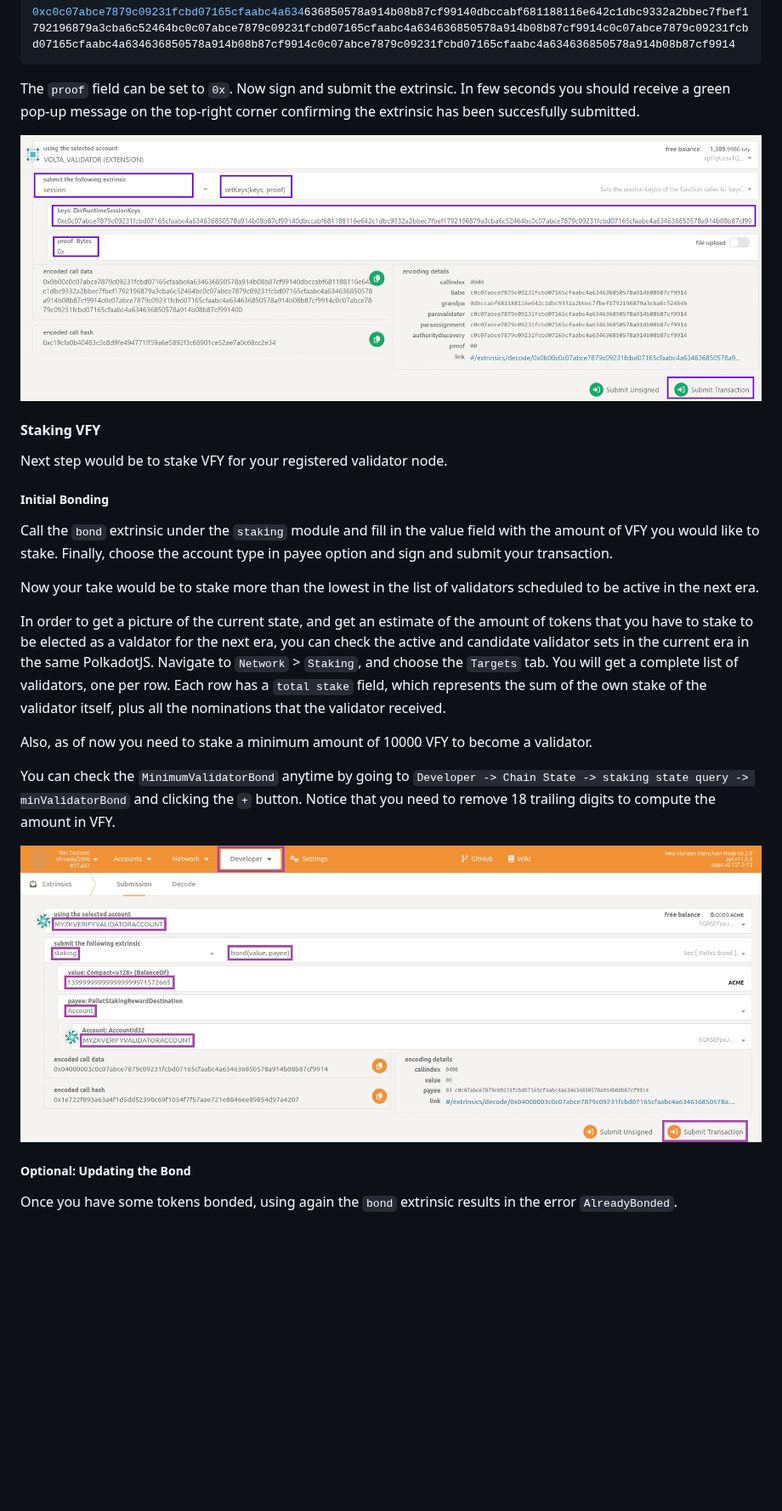
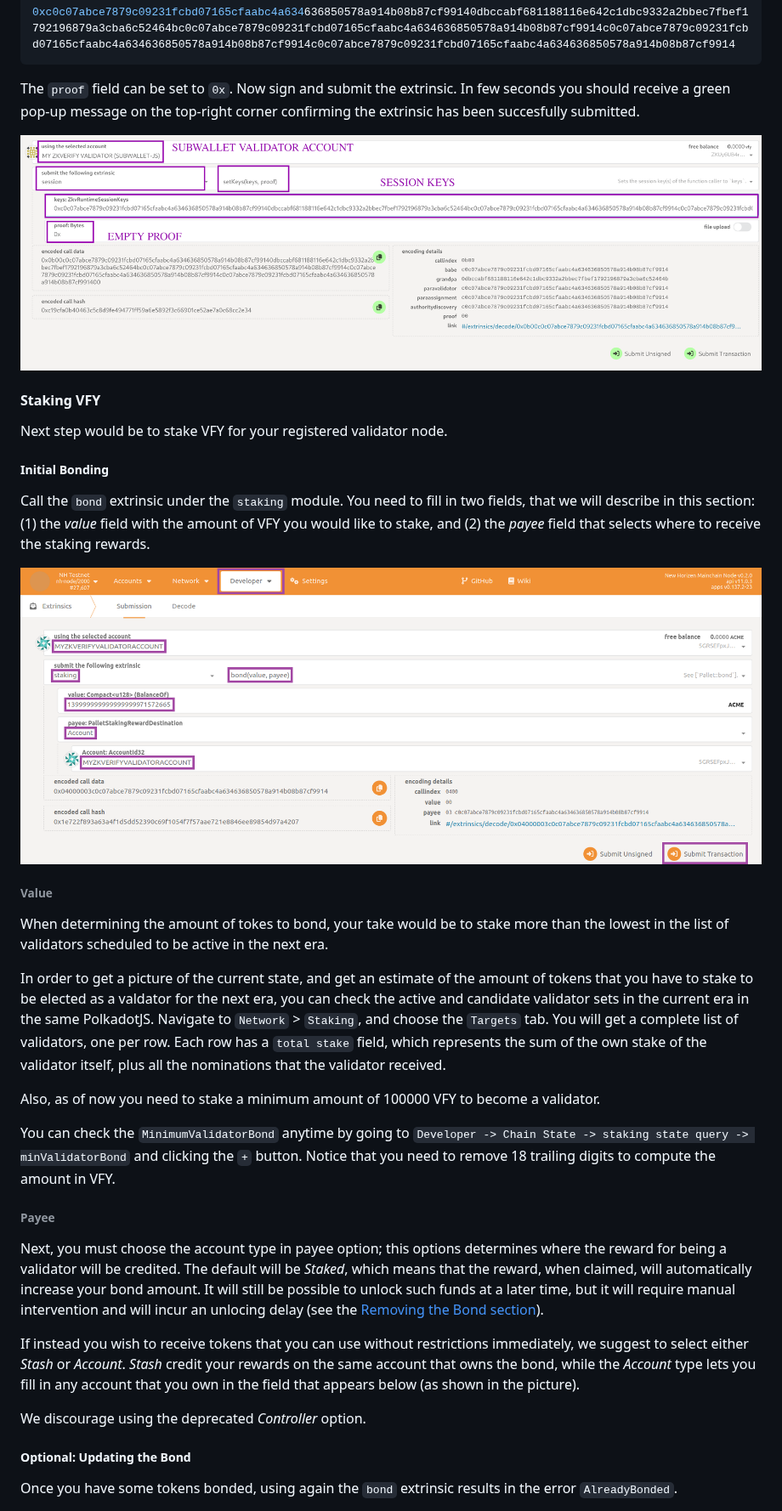
Before and after one commit to zkVerify/compose-partner-validator, a Markdown page: README.md, the part around one of its changes. Shown at 85% size. Drawn GitHub-style; pictures changed too: doc/polkadotjs_setkeys_s1.png; blank space fills up the shorter version.

Commit message:
Update the README (#9)
* Update README

* Update SetKeys picture

* Fix broken section links

```diff
--- a/README.md
+++ b/README.md
@@ -138,17 +144,27 @@ Next step would be to stake VFY for your registered validator node.
 
 ##### Initial Bonding
 
-Call the ``bond`` extrinsic under the ``staking`` module and fill in the value field with the amount of VFY you would like to stake. Finally, choose the account type in payee option and sign and submit your transaction.
+Call the ``bond`` extrinsic under the ``staking`` module. You need to fill in two fields, that we will describe in this section: (1) the *value* field with the amount of VFY you would like to stake, and (2) the *payee* field that selects where to receive the staking rewards.
 
-Now your take would be to stake more than the lowest in the list of validators scheduled to be active in the next era.
+![bond](doc/polkadotjs_staking_bond.png?raw=true "PolkadotJS bond")
+
+###### Value
+
+When determining the amount of tokes to bond, your take would be to stake more than the lowest in the list of validators scheduled to be active in the next era.
 
 In order to get a picture of the current state, and get an estimate of the amount of tokens that you have to stake to be elected as a valdator for the next era, you can check the active and candidate validator sets in the current era in the same PolkadotJS. Navigate to ``Network`` > ``Staking``, and choose the ``Targets`` tab. You will get a complete list of validators, one per row. Each row has a ``total stake`` field, which represents the sum of the own stake of the validator itself, plus all the nominations that the validator received.
 
-Also, as of now you need to stake a minimum amount of 10000 VFY to become a validator.
+Also, as of now you need to stake a minimum amount of 100000 VFY to become a validator.
 
 You can check the `MinimumValidatorBond` anytime by going to `Developer -> Chain State -> staking state query -> minValidatorBond` and clicking the ``+`` button. Notice that you need to remove 18 trailing digits to compute the amount in VFY.
 
-![bond](doc/polkadotjs_staking_bond.png?raw=true "PolkadotJS bond")
+###### Payee
+
+Next, you must choose the account type in payee option; this options determines where the reward for being a validator will be credited. The default will be *Staked*, which means that the reward, when claimed, will automatically increase your bond amount. It will still be possible to unlock such funds at a later time, but it will require manual intervention and will incur an unlocing delay (see the [Removing the Bond section](#optional:-updating-the-bond)).
+
+If instead you wish to receive tokens that you can use without restrictions immediately, we suggest to select either *Stash* or *Account*. *Stash* credit your rewards on the same account that owns the bond, while the *Account* type lets you fill in any account that you own in the field that appears below (as shown in the picture).
+
+We discourage using the deprecated *Controller* option.
 
 ##### Optional: Updating the Bond
 
```
Also changed, not shown: other parts of README.md (+11 -5 lines).
